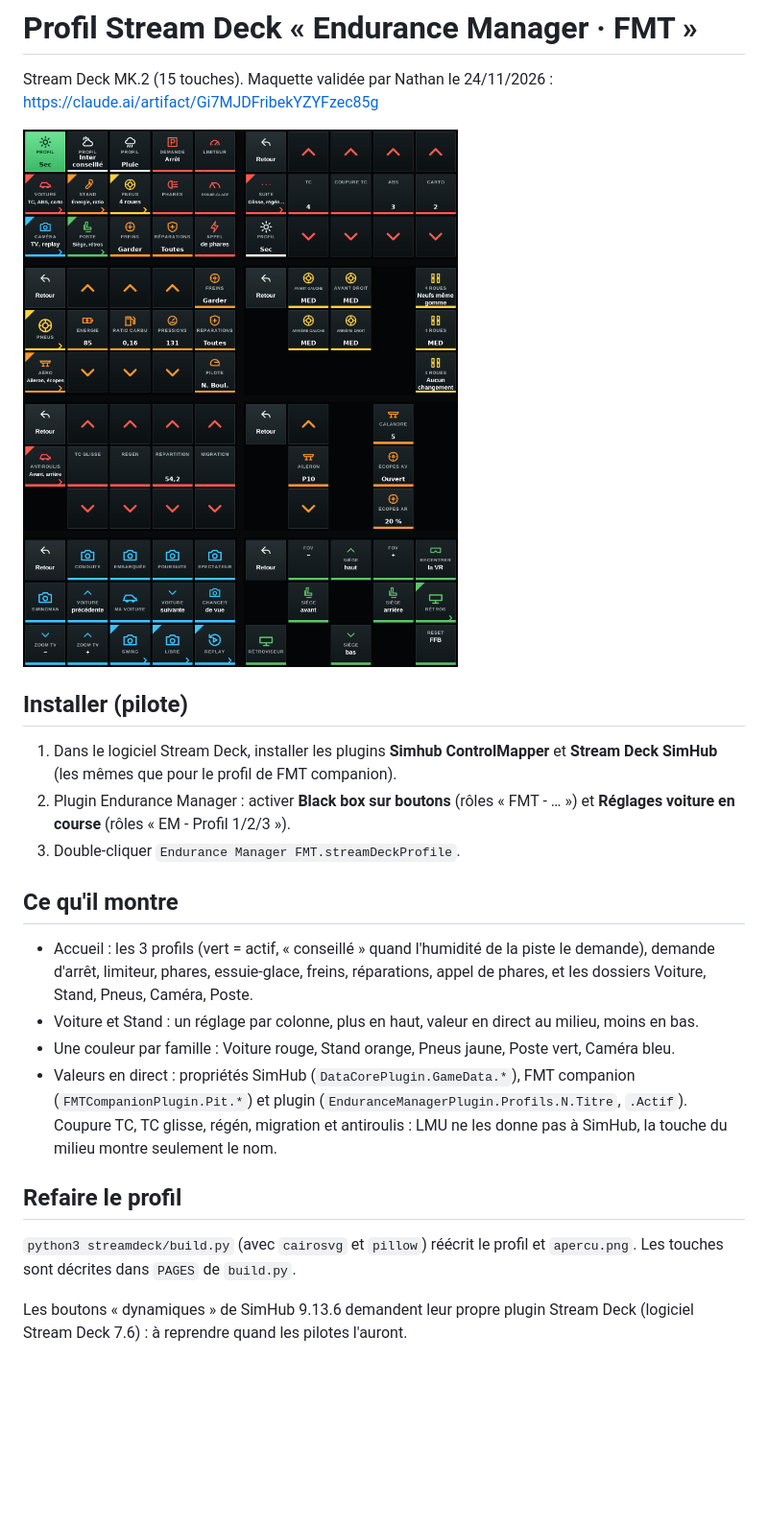
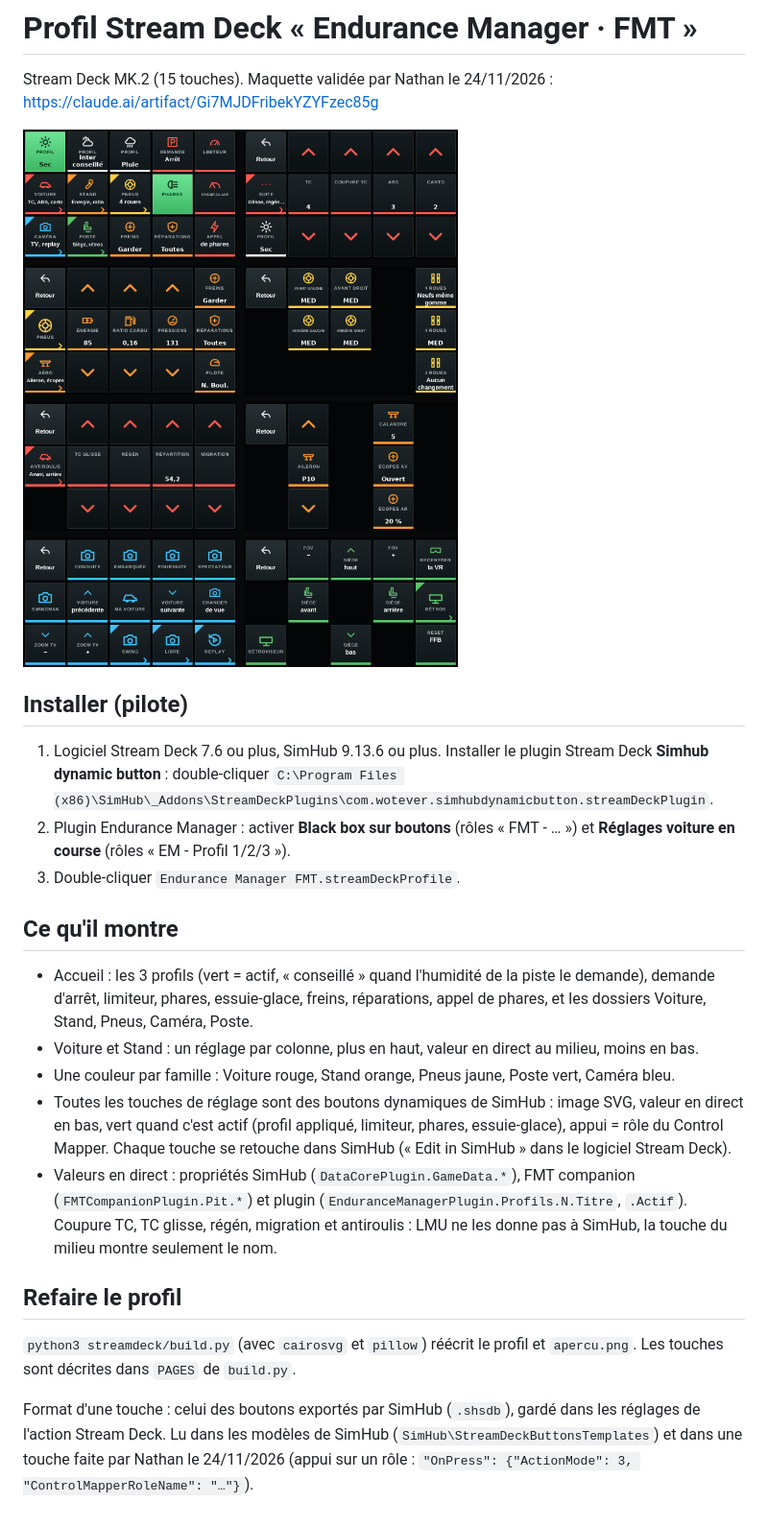
Before and after one commit to boulangernathan1705-cmyk/endurance-manager-plugin, a Markdown page: streamdeck/README.md, the part around the change. Shown at 96% size. Drawn GitHub-style; pictures changed too: streamdeck/apercu.png; blank space fills up the shorter version.

```diff
--- a/streamdeck/README.md
+++ b/streamdeck/README.md
@@ -6,8 +6,8 @@ Stream Deck MK.2 (15 touches). Maquette validée par Nathan le 24/11/2026 : http
 
 ## Installer (pilote)
 
-1. Dans le logiciel Stream Deck, installer les plugins **Simhub ControlMapper** et **Stream Deck SimHub** (les mêmes
-   que pour le profil de FMT companion).
+1. Logiciel Stream Deck 7.6 ou plus, SimHub 9.13.6 ou plus. Installer le plugin Stream Deck **Simhub dynamic button** :
+   double-cliquer `C:\Program Files (x86)\SimHub\_Addons\StreamDeckPlugins\com.wotever.simhubdynamicbutton.streamDeckPlugin`.
 2. Plugin Endurance Manager : activer **Black box sur boutons** (rôles « FMT - … ») et **Réglages voiture en course**
    (rôles « EM - Profil 1/2/3 »).
 3. Double-cliquer `Endurance Manager FMT.streamDeckProfile`.
@@ -19,6 +19,9 @@ Stream Deck MK.2 (15 touches). Maquette validée par Nathan le 24/11/2026 : http
   Poste.
 - Voiture et Stand : un réglage par colonne, plus en haut, valeur en direct au milieu, moins en bas.
 - Une couleur par famille : Voiture rouge, Stand orange, Pneus jaune, Poste vert, Caméra bleu.
+- Toutes les touches de réglage sont des boutons dynamiques de SimHub : image SVG, valeur en direct en bas, vert quand
+  c'est actif (profil appliqué, limiteur, phares, essuie-glace), appui = rôle du Control Mapper. Chaque touche se
+  retouche dans SimHub (« Edit in SimHub » dans le logiciel Stream Deck).
 - Valeurs en direct : propriétés SimHub (`DataCorePlugin.GameData.*`), FMT companion (`FMTCompanionPlugin.Pit.*`) et
   plugin (`EnduranceManagerPlugin.Profils.N.Titre`, `.Actif`). Coupure TC, TC glisse, régén, migration et antiroulis :
   LMU ne les donne pas à SimHub, la touche du milieu montre seulement le nom.
@@ -28,5 +31,6 @@ Stream Deck MK.2 (15 touches). Maquette validée par Nathan le 24/11/2026 : http
 `python3 streamdeck/build.py` (avec `cairosvg` et `pillow`) réécrit le profil et `apercu.png`. Les touches sont
 décrites dans `PAGES` de `build.py`.
 
-Les boutons « dynamiques » de SimHub 9.13.6 demandent leur propre plugin Stream Deck (logiciel Stream Deck 7.6) : à
-reprendre quand les pilotes l'auront.
+Format d'une touche : celui des boutons exportés par SimHub (`.shsdb`), gardé dans les réglages de l'action Stream
+Deck. Lu dans les modèles de SimHub (`SimHub\StreamDeckButtonsTemplates`) et dans une touche faite par Nathan le
+24/11/2026 (appui sur un rôle : `"OnPress": {"ActionMode": 3, "ControlMapperRoleName": "…"}`).
```
Also changed, not shown: 2 other files.
